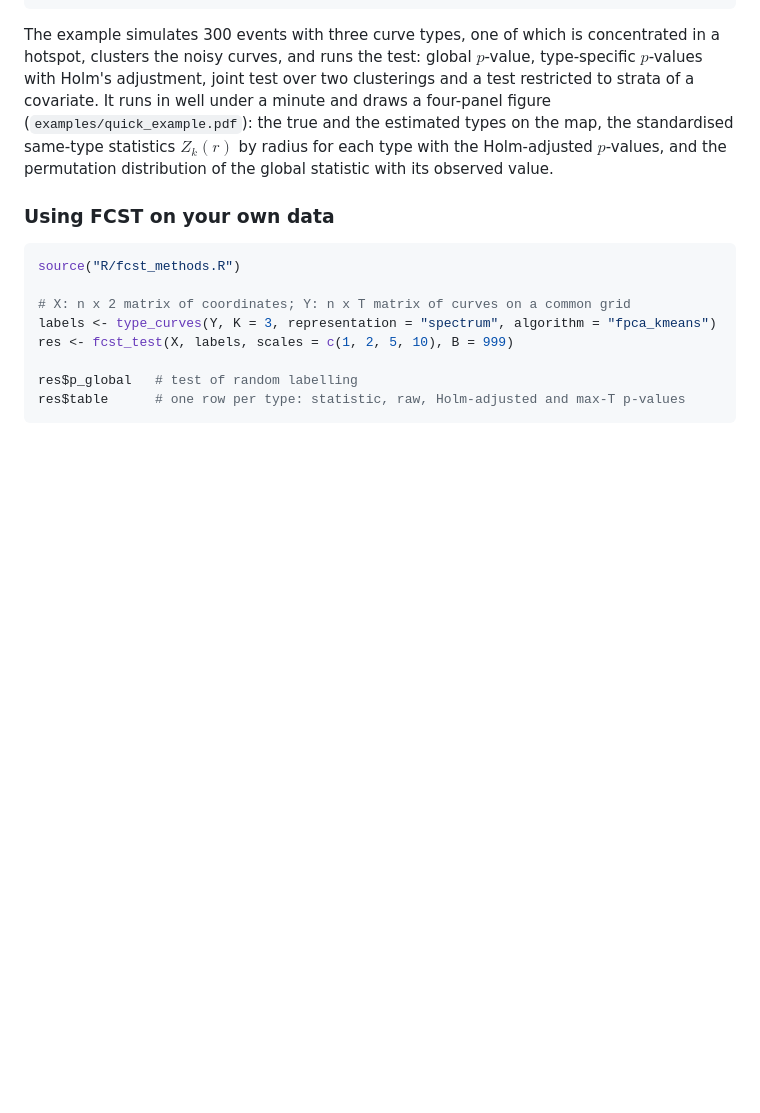
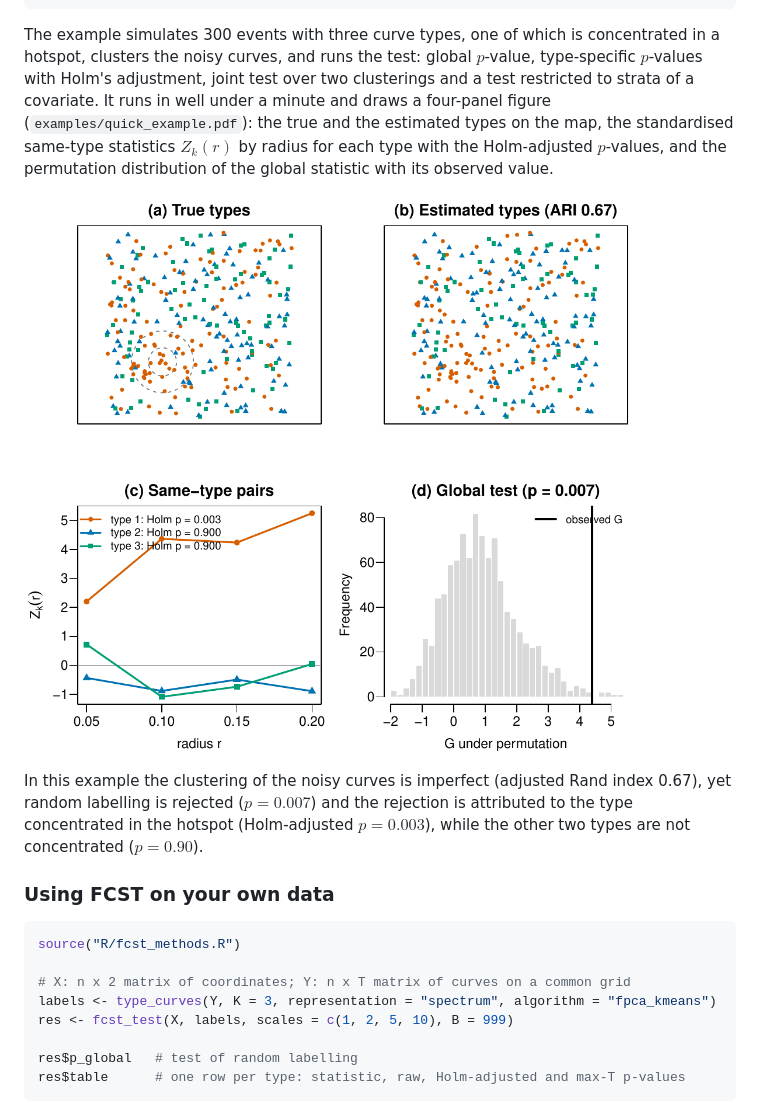
Before and after one commit to gianluca-sottile/fcst, a Markdown page: README.md, the part around the change. Drawn GitHub-style; pictures changed too: examples/quick_example.png (added); blank space fills up the shorter version.

Commit message:
FCST: code, results and figures of the paper

```diff
--- a/README.md
+++ b/README.md
@@ -40,6 +40,13 @@ the true and the estimated types on the map, the standardised same-type
 statistics $Z_k(r)$ by radius for each type with the Holm-adjusted $p$-values,
 and the permutation distribution of the global statistic with its observed
 value.
+
+![Output of the quick example](examples/quick_example.png)
+
+In this example the clustering of the noisy curves is imperfect (adjusted Rand
+index 0.67), yet random labelling is rejected ($p = 0.007$) and the rejection
+is attributed to the type concentrated in the hotspot (Holm-adjusted
+$p = 0.003$), while the other two types are not concentrated ($p = 0.90$).
 
 ### Using FCST on your own data
 
```
Also changed, not shown: 1 other file.
